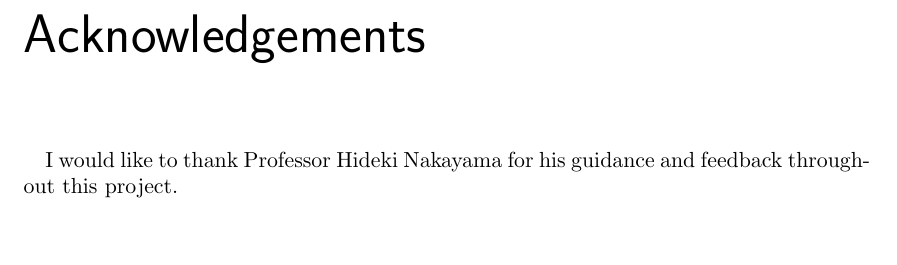
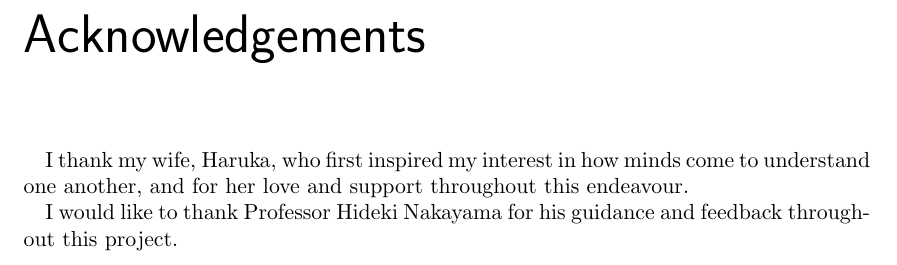
Before and after one commit to krzysztofwos/masters-thesis, a LaTeX thesis (thesis/thesis.tex, which reads thesis/chapters/acknowledgements.tex): part of page 71 of 81, cut so that both start at the same text, the shorter picture padded with empty space. The pictures show the PDF file thesis/thesis.pdf that the author committed with the source.

Commit message:
Thesis: update acknowledgements

```diff
--- a/thesis/chapters/acknowledgements.tex
+++ b/thesis/chapters/acknowledgements.tex
@@ -1,4 +1,4 @@
 \thispagestyle{plain}% Clear header on acknowledgements page
+I thank my wife, Haruka, who first inspired my interest in how minds come to understand one another, and for her love and support throughout this endeavour.
+
 I would like to thank Professor Hideki Nakayama for his guidance and feedback throughout this project.
-
-% TODO: Add additional acknowledgements as appropriate (lab members, funding sources, family, etc.)
```
Also changed, not shown: thesis/thesis.pdf.
